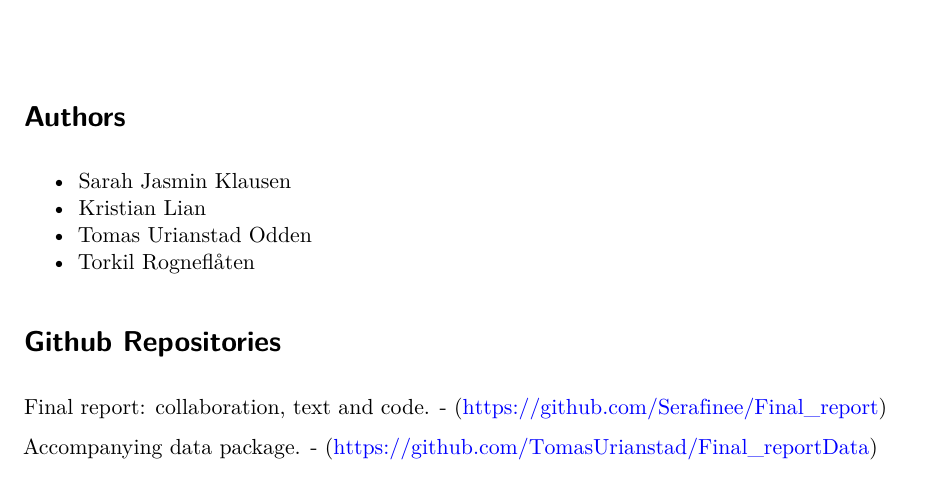
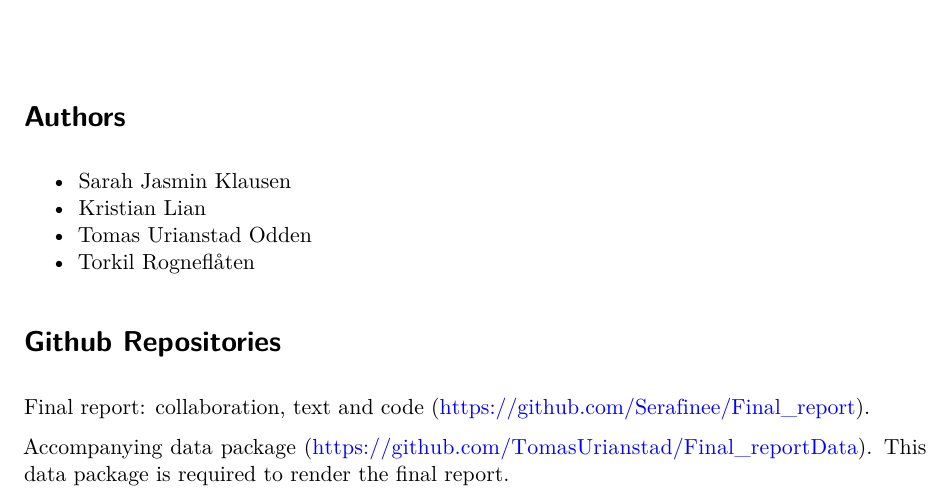
Before and after one commit to Serafinee/Final_report, a Quarto document (one-pager.qmd): part of the page, cut so that both start at the same text. Rendered offline with R 4.5, knitr and Pandoc in place of Quarto, then LaTeX, with nearby package versions.

Commit message:
misc change to one-pager.qmd

```diff
--- a/one-pager.qmd
+++ b/one-pager.qmd
@@ -12,6 +12,6 @@ format: pdf
 
 # Github Repositories
 
-Final report: collaboration, text and code. - (https://github.com/Serafinee/Final_report)
+Final report: collaboration, text and code (https://github.com/Serafinee/Final_report).
 
-Accompanying data package. - (https://github.com/TomasUrianstad/Final_reportData)
+Accompanying data package (https://github.com/TomasUrianstad/Final_reportData). This data package is required to render the final report.
```
